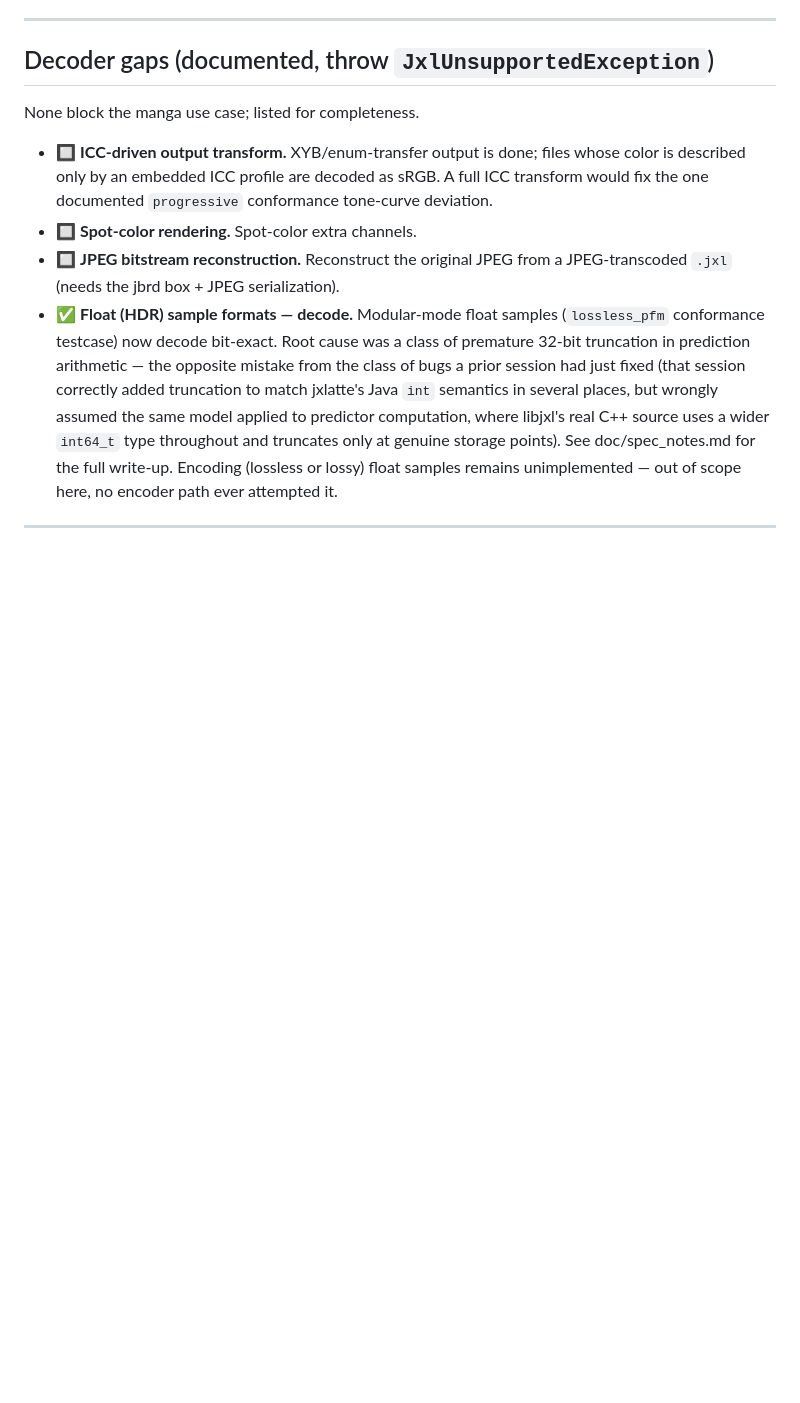
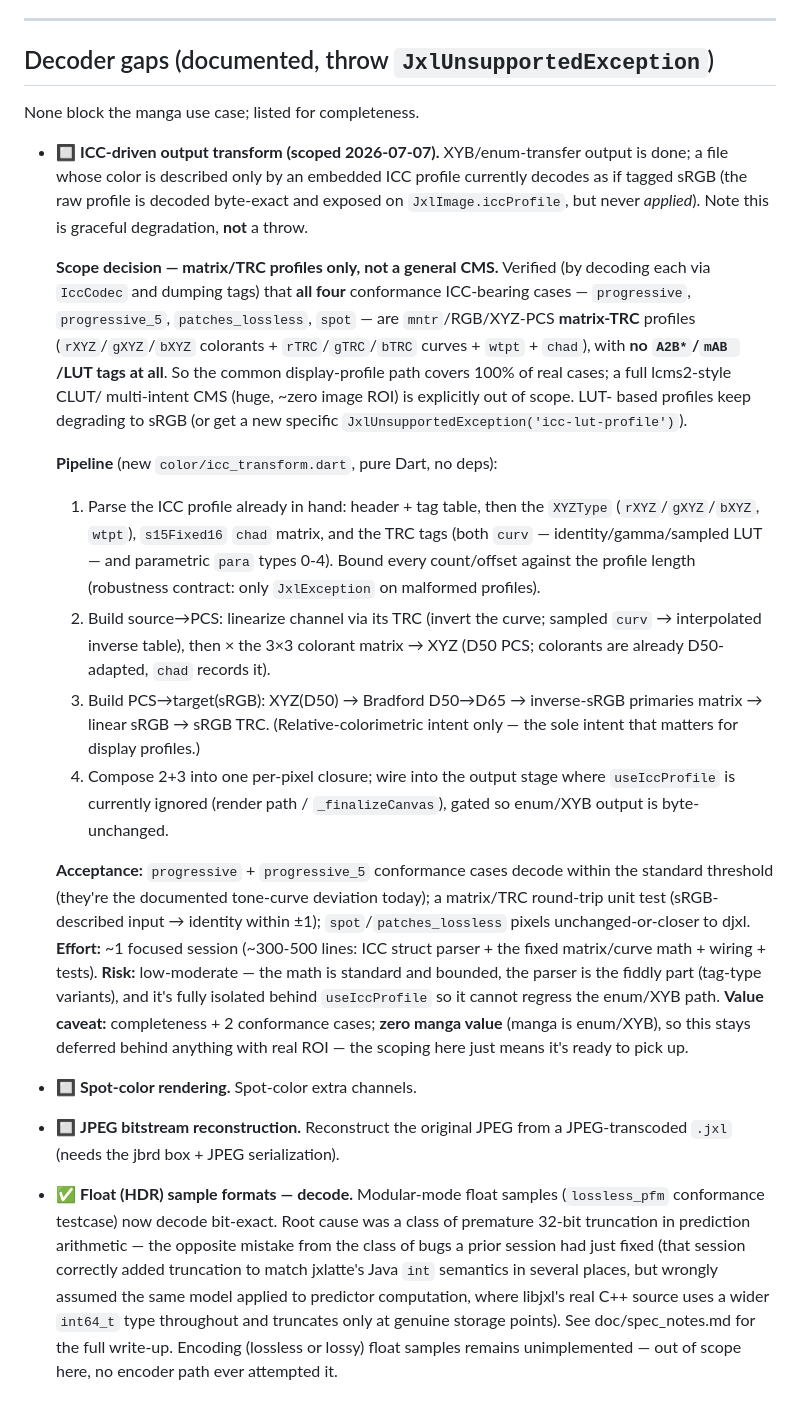
Before and after one commit to zenbaku/koni_jxl, a Markdown page: ROADMAP.md, the part around the change. GitHub-like rendering; blank space fills up the shorter version.

Commit message:
docs: correct ICC/gap wording and scope the ICC output transform
CLAUDE.md: the three "remaining gaps" (spot-color rendering, JPEG bitstream
reconstruction, ICC-driven output transform) do NOT throw
JxlUnsupportedException — they decode with graceful degradation (spot channel
not composited; jbrd box ignored; ICC-only files decoded as sRGB). Corrected
the header/body; noted the raw ICC profile is decoded byte-exact
(conformance-gated) and exposed on JxlImage.iccProfile. The only decode-path
JxlUnsupportedException is an unsupported transfer function.

ROADMAP.md: turned the terse ICC-output-transform item into a scoped plan.
Grounded the central scope decision by decoding all four conformance
ICC-bearing profiles (progressive, progressive_5, patches_lossless, spot) via
IccCodec: every one is a mntr/RGB/XYZ-PCS matrix-TRC profile with no LUT tags,
so a pragmatic matrix/TRC transform covers 100% of real cases and a full CMS
is out of scope. Documents the pipeline, acceptance (progressive/progressive_5
conformance pass), ~1-session effort, low-moderate risk, and the zero-manga-
value caveat that keeps it deferred.

Co-Authored-By: Claude Opus 4.8 (1M context) <noreply@anthropic.com>
Claude-Session: https://claude.ai/code/session_01Rskw4Vg74Gx1M6eyioTvLF

```diff
--- a/ROADMAP.md
+++ b/ROADMAP.md
@@ -982,10 +982,51 @@ Smaller levers on top of the current learned-tree + WP + ANS/LZ77 encoder.
 
 None block the manga use case; listed for completeness.
 
-- 🔲 **ICC-driven output transform.** XYB/enum-transfer output is done;
-  files whose color is described only by an embedded ICC profile are
-  decoded as sRGB. A full ICC transform would fix the one documented
-  `progressive` conformance tone-curve deviation.
+- 🔲 **ICC-driven output transform (scoped 2026-07-07).** XYB/enum-transfer
+  output is done; a file whose color is described only by an embedded ICC
+  profile currently decodes as if tagged sRGB (the raw profile is decoded
+  byte-exact and exposed on `JxlImage.iccProfile`, but never *applied*). Note
+  this is graceful degradation, **not** a throw.
+
+  **Scope decision — matrix/TRC profiles only, not a general CMS.** Verified
+  (by decoding each via `IccCodec` and dumping tags) that **all four**
+  conformance ICC-bearing cases — `progressive`, `progressive_5`,
+  `patches_lossless`, `spot` — are `mntr`/RGB/XYZ-PCS **matrix-TRC** profiles
+  (`rXYZ`/`gXYZ`/`bXYZ` colorants + `rTRC`/`gTRC`/`bTRC` curves + `wtpt` +
+  `chad`), with **no `A2B*`/`mAB `/LUT tags at all**. So the common
+  display-profile path covers 100% of real cases; a full lcms2-style CLUT/
+  multi-intent CMS (huge, ~zero image ROI) is explicitly out of scope. LUT-
+  based profiles keep degrading to sRGB (or get a new specific
+  `JxlUnsupportedException('icc-lut-profile')`).
+
+  **Pipeline** (new `color/icc_transform.dart`, pure Dart, no deps):
+  1. Parse the ICC profile already in hand: header + tag table, then the
+     `XYZType` (`rXYZ`/`gXYZ`/`bXYZ`, `wtpt`), `s15Fixed16` `chad` matrix, and
+     the TRC tags (both `curv` — identity/gamma/sampled LUT — and parametric
+     `para` types 0-4). Bound every count/offset against the profile length
+     (robustness contract: only `JxlException` on malformed profiles).
+  2. Build source→PCS: linearize channel via its TRC (invert the curve;
+     sampled `curv` → interpolated inverse table), then × the 3×3 colorant
+     matrix → XYZ (D50 PCS; colorants are already D50-adapted, `chad` records
+     it).
+  3. Build PCS→target(sRGB): XYZ(D50) → Bradford D50→D65 → inverse-sRGB
+     primaries matrix → linear sRGB → sRGB TRC. (Relative-colorimetric intent
+     only — the sole intent that matters for display profiles.)
+  4. Compose 2+3 into one per-pixel closure; wire into the output stage where
+     `useIccProfile` is currently ignored (render path / `_finalizeCanvas`),
+     gated so enum/XYB output is byte-unchanged.
+
+  **Acceptance:** `progressive` + `progressive_5` conformance cases decode
+  within the standard threshold (they're the documented tone-curve deviation
+  today); a matrix/TRC round-trip unit test (sRGB-described input → identity
+  within ±1); `spot`/`patches_lossless` pixels unchanged-or-closer to djxl.
+  **Effort:** ~1 focused session (~300-500 lines: ICC struct parser + the
+  fixed matrix/curve math + wiring + tests). **Risk:** low-moderate — the math
+  is standard and bounded, the parser is the fiddly part (tag-type variants),
+  and it's fully isolated behind `useIccProfile` so it cannot regress the
+  enum/XYB path. **Value caveat:** completeness + 2 conformance cases; **zero
+  manga value** (manga is enum/XYB), so this stays deferred behind anything
+  with real ROI — the scoping here just means it's ready to pick up.
 - 🔲 **Spot-color rendering.** Spot-color extra channels.
 - 🔲 **JPEG bitstream reconstruction.** Reconstruct the original JPEG from
   a JPEG-transcoded `.jxl` (needs the jbrd box + JPEG serialization).
```
Also changed, not shown: CLAUDE.md (+16 -5 lines).
